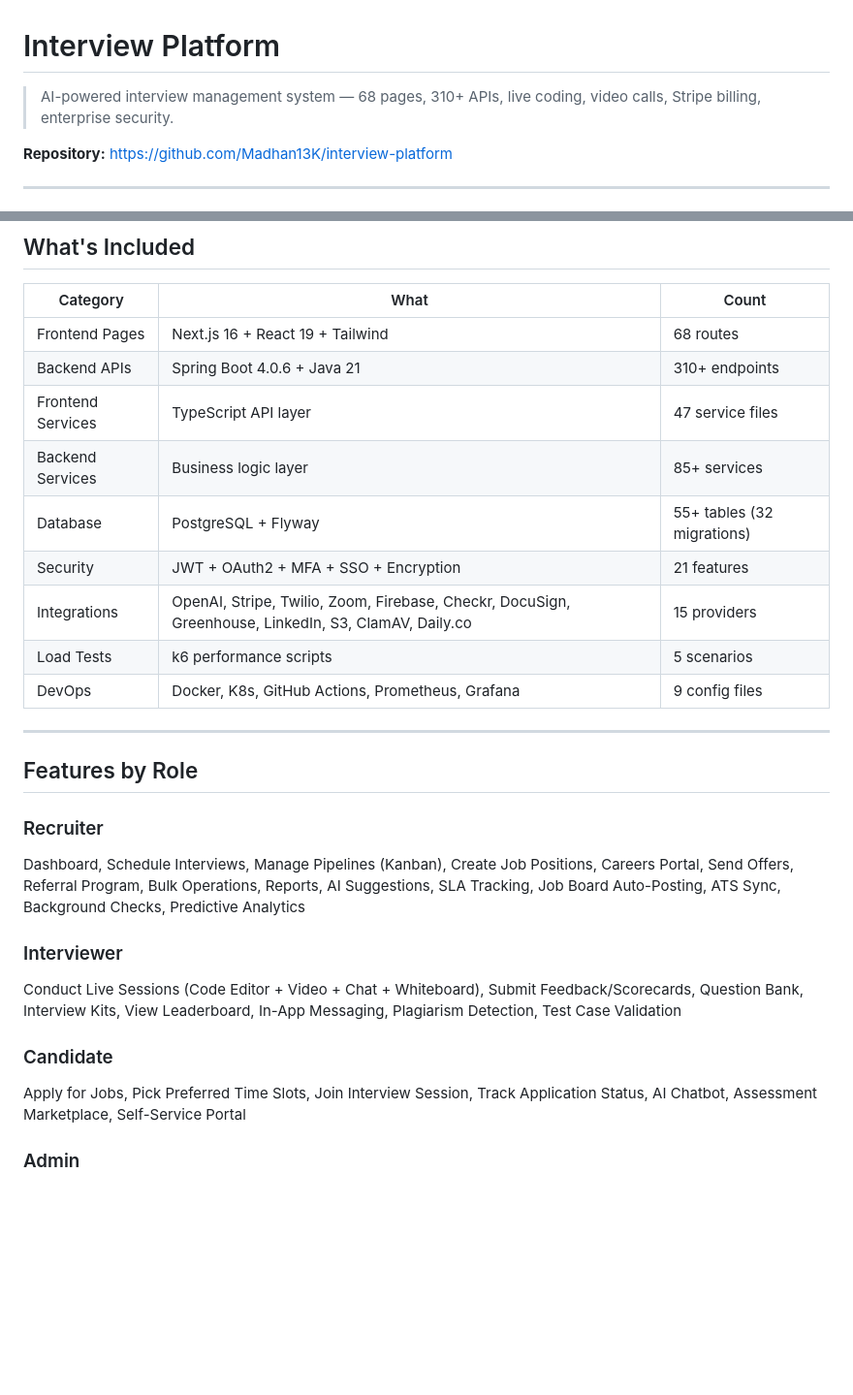
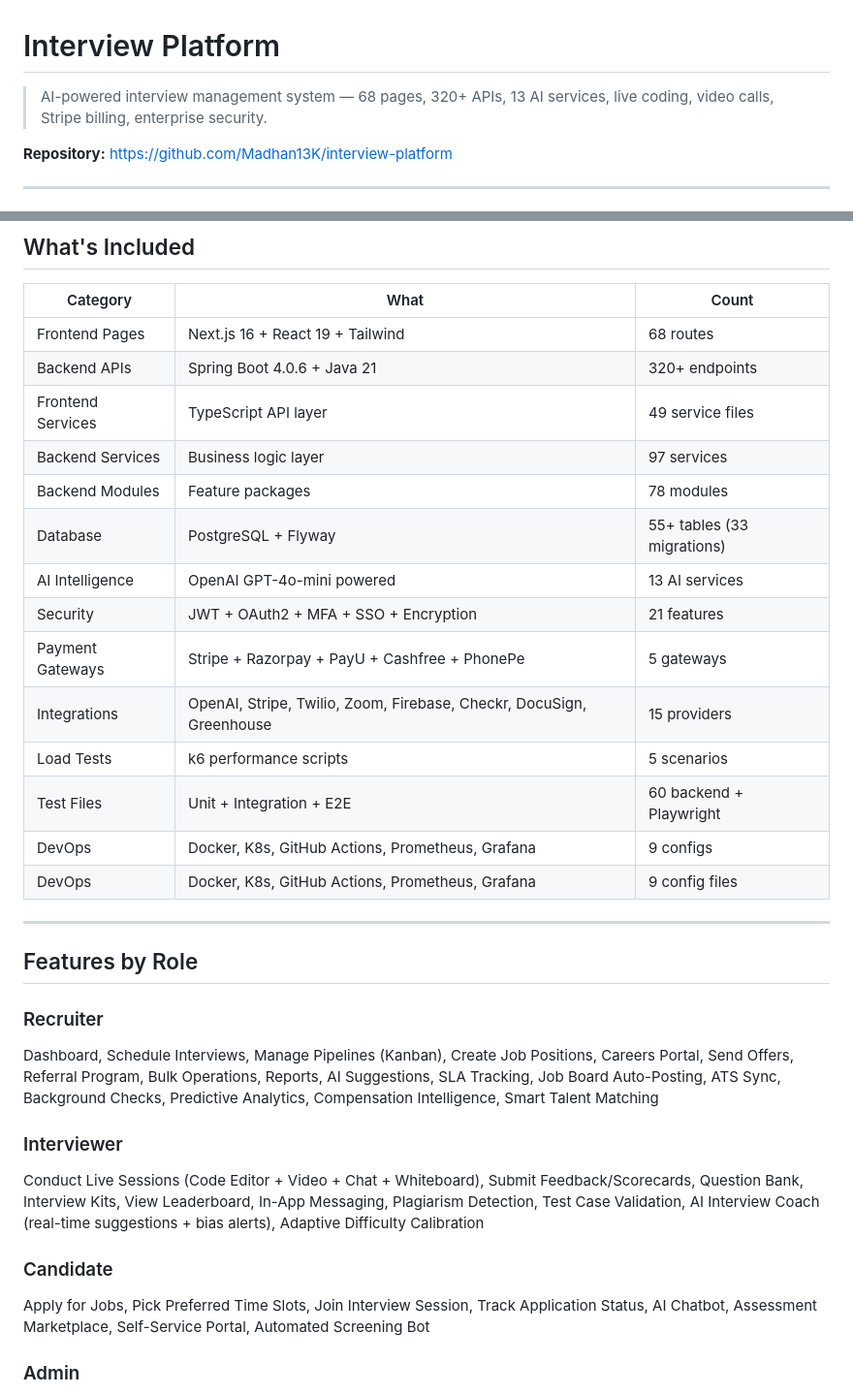
Before and after one commit to Madhan13K/interview-platform, a Markdown page: README.md, 2 parts joined by grey strips. Shown at 97% size. Rendered like a GitHub page; blank space fills up the shorter version.

```diff
--- a/README.md
+++ b/README.md
@@ -1,6 +1,6 @@
 # Interview Platform
 
-> AI-powered interview management system — 68 pages, 310+ APIs, live coding, video calls, Stripe billing, enterprise security.
+> AI-powered interview management system — 68 pages, 320+ APIs, 13 AI services, live coding, video calls, Stripe billing, enterprise security.
 
 **Repository:** https://github.com/Madhan13K/interview-platform
 
@@ -31,13 +31,18 @@ cd ../interview-platform-frontend && npm install && npm run dev
 | Category | What | Count |
 |----------|------|-------|
 | Frontend Pages | Next.js 16 + React 19 + Tailwind | 68 routes |
-| Backend APIs | Spring Boot 4.0.6 + Java 21 | 310+ endpoints |
-| Frontend Services | TypeScript API layer | 47 service files |
-| Backend Services | Business logic layer | 85+ services |
-| Database | PostgreSQL + Flyway | 55+ tables (32 migrations) |
+| Backend APIs | Spring Boot 4.0.6 + Java 21 | 320+ endpoints |
+| Frontend Services | TypeScript API layer | 49 service files |
+| Backend Services | Business logic layer | 97 services |
+| Backend Modules | Feature packages | 78 modules |
+| Database | PostgreSQL + Flyway | 55+ tables (33 migrations) |
+| AI Intelligence | OpenAI GPT-4o-mini powered | 13 AI services |
 | Security | JWT + OAuth2 + MFA + SSO + Encryption | 21 features |
-| Integrations | OpenAI, Stripe, Twilio, Zoom, Firebase, Checkr, DocuSign, Greenhouse, LinkedIn, S3, ClamAV, Daily.co | 15 providers |
+| Payment Gateways | Stripe + Razorpay + PayU + Cashfree + PhonePe | 5 gateways |
+| Integrations | OpenAI, Stripe, Twilio, Zoom, Firebase, Checkr, DocuSign, Greenhouse | 15 providers |
 | Load Tests | k6 performance scripts | 5 scenarios |
+| Test Files | Unit + Integration + E2E | 60 backend + Playwright |
+| DevOps | Docker, K8s, GitHub Actions, Prometheus, Grafana | 9 configs |
 | DevOps | Docker, K8s, GitHub Actions, Prometheus, Grafana | 9 config files |
 
 ---
@@ -45,12 +50,12 @@ cd ../interview-platform-frontend && npm install && npm run dev
 ## Features by Role
 
 ### Recruiter
-Dashboard, Schedule Interviews, Manage Pipelines (Kanban), Create Job Positions, Careers Portal, Send Offers, Referral Program, Bulk Operations, Reports, AI Suggestions, SLA Tracking, Job Board Auto-Posting, ATS Sync, Background Checks, Predictive Analytics
+Dashboard, Schedule Interviews, Manage Pipelines (Kanban), Create Job Positions, Careers Portal, Send Offers, Referral Program, Bulk Operations, Reports, AI Suggestions, SLA Tracking, Job Board Auto-Posting, ATS Sync, Background Checks, Predictive Analytics, Compensation Intelligence, Smart Talent Matching
 
 ### Interviewer
-Conduct Live Sessions (Code Editor + Video + Chat + Whiteboard), Submit Feedback/Scorecards, Question Bank, Interview Kits, View Leaderboard, In-App Messaging, Plagiarism Detection, Test Case Validation
+Conduct Live Sessions (Code Editor + Video + Chat + Whiteboard), Submit Feedback/Scorecards, Question Bank, Interview Kits, View Leaderboard, In-App Messaging, Plagiarism Detection, Test Case Validation, AI Interview Coach (real-time suggestions + bias alerts), Adaptive Difficulty Calibration
 
 ### Candidate
-Apply for Jobs, Pick Preferred Time Slots, Join Interview Session, Track Application Status, AI Chatbot, Assessment Marketplace, Self-Service Portal
+Apply for Jobs, Pick Preferred Time Slots, Join Interview Session, Track Application Status, AI Chatbot, Assessment Marketplace, Self-Service Portal, Automated Screening Bot
 
 ### Admin
```
Also changed, not shown: other parts of README.md (+46 -23 lines).
